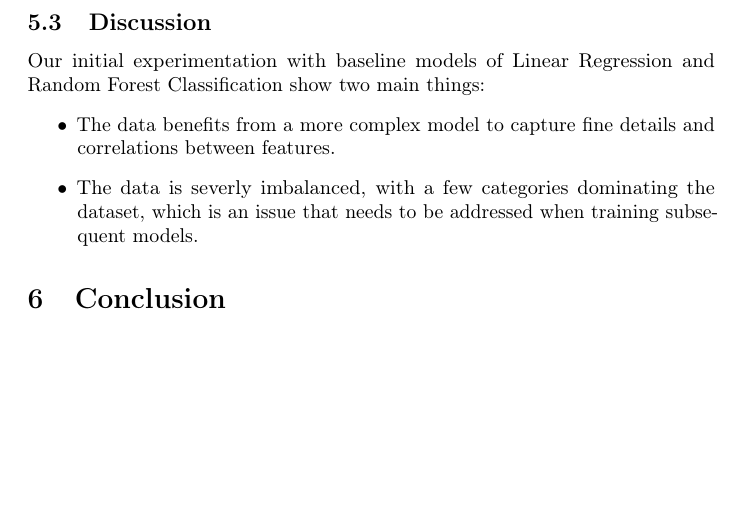
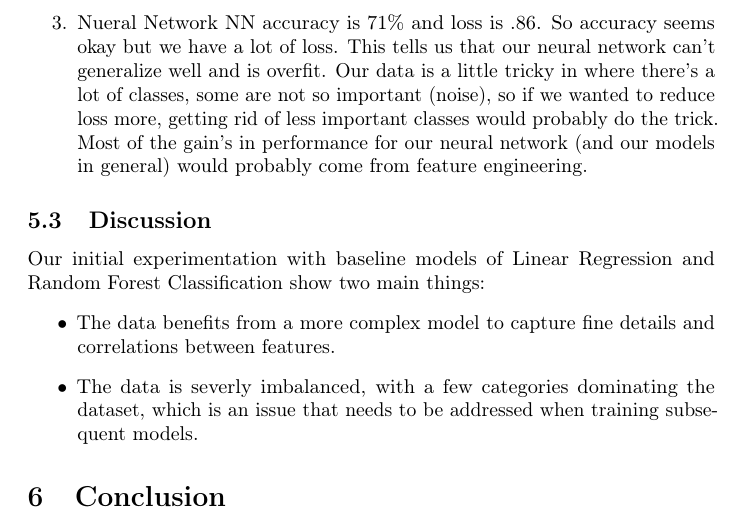
Before and after one commit to ConorMcD5612/ml-final, a LaTeX paper (ml_final.tex): part of page 6 of 6, cut at the place of the change, the shorter picture padded with empty space. Compiled offline with pdfLaTeX; a LaTeX package or settings file that is missing is left out.

Commit message:
added nn to results

```diff
--- a/ml_final.tex
+++ b/ml_final.tex
@@ -167,6 +167,10 @@ This model performance can be compared to the random forest classification model
   This trend continues from the Logistic Regression Model, suggesting that the models are likely not predicting the disposition correctly, but rather are classifying most data points into the most common category, giving the illusion of correct predictions.
 
   This indicates problems that need to be addressed in training more complex models. One techniques considered is using SMOTE (Synthetic Minority Over-Sampling Technique) to helpe combat the class imbalance in the dataset.
+  \item Nueral Network
+  NN accuracy is 71\% and loss is .86. So accuracy seems okay but we have a lot of loss. This tells us that our neural network can’t  generalize well and is overfit.
+  Our data is a little tricky in where there’s a lot of classes, some are not so important (noise), so if we wanted to reduce loss more, getting rid of less important classes would probably do the trick.
+  Most of the gain’s in performance for our neural network (and our models in general) would probably come from feature engineering.
 \end{enumerate}
 
 \subsection{Discussion}
```
Also changed, not shown: 3 other files.
